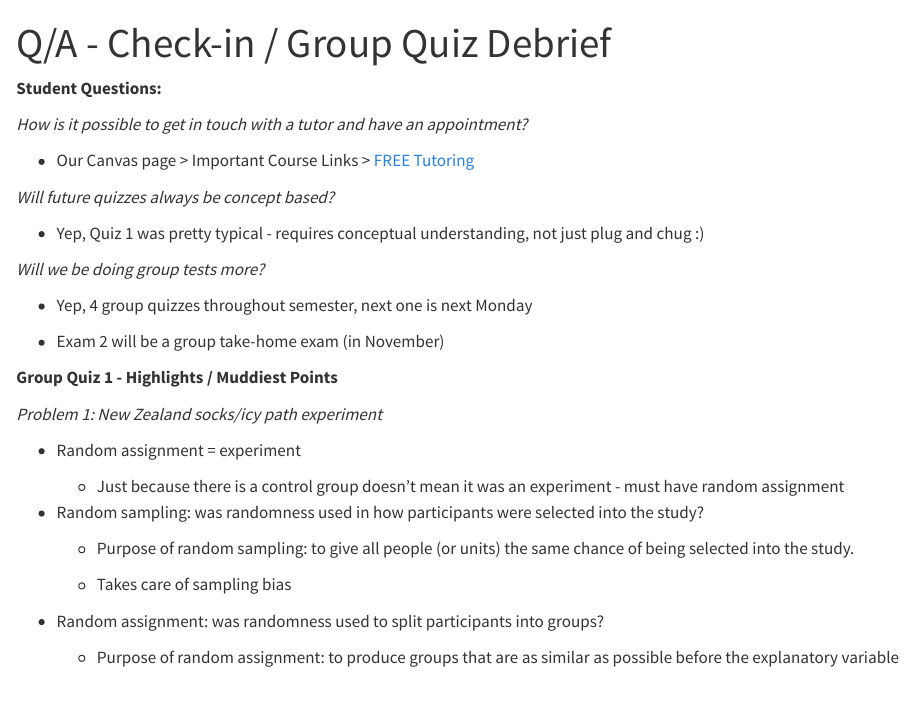
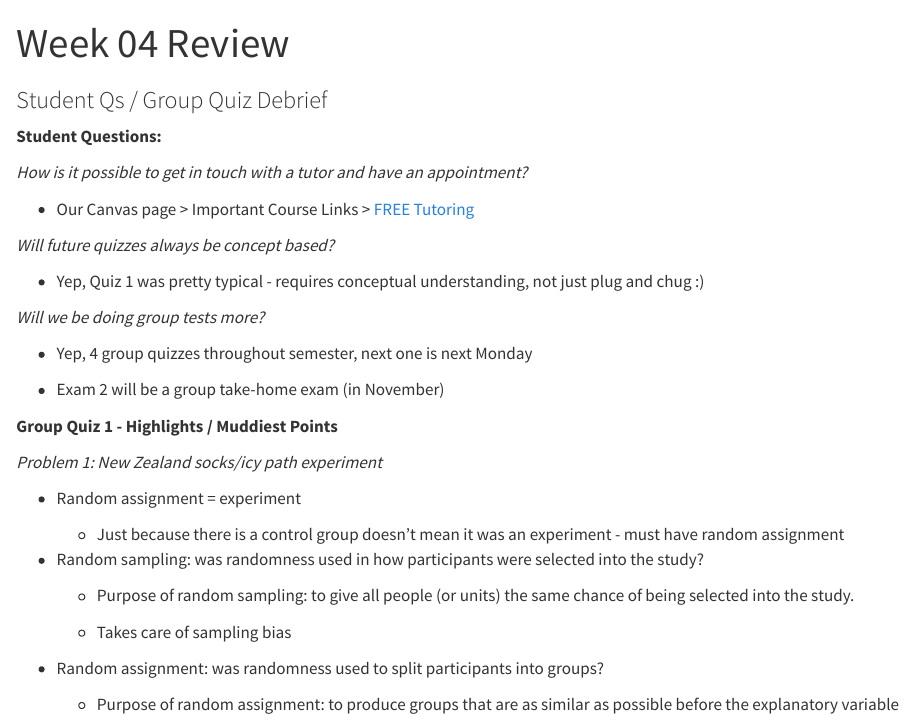
Before and after one commit to kgfitzgerald/MATH_130_public, a Quarto document (Week_04_review_QA.qmd): the page in a window 1100 px wide, from its top. Rendered offline with R 4.5, knitr and Pandoc in place of Quarto, with nearby package versions.

Commit message:
W4 review

```diff
--- a/Week_04_review_QA.qmd
+++ b/Week_04_review_QA.qmd
@@ -1,5 +1,6 @@
 ---
-title: "Q/A - Check-in / Group Quiz Debrief"
+title: "Week 04 Review"
+subtitle: "Student Qs / Group Quiz Debrief"
 format: html
 editor: visual
 ---
```
Also changed, not shown: Week_04_review_QA.html.
